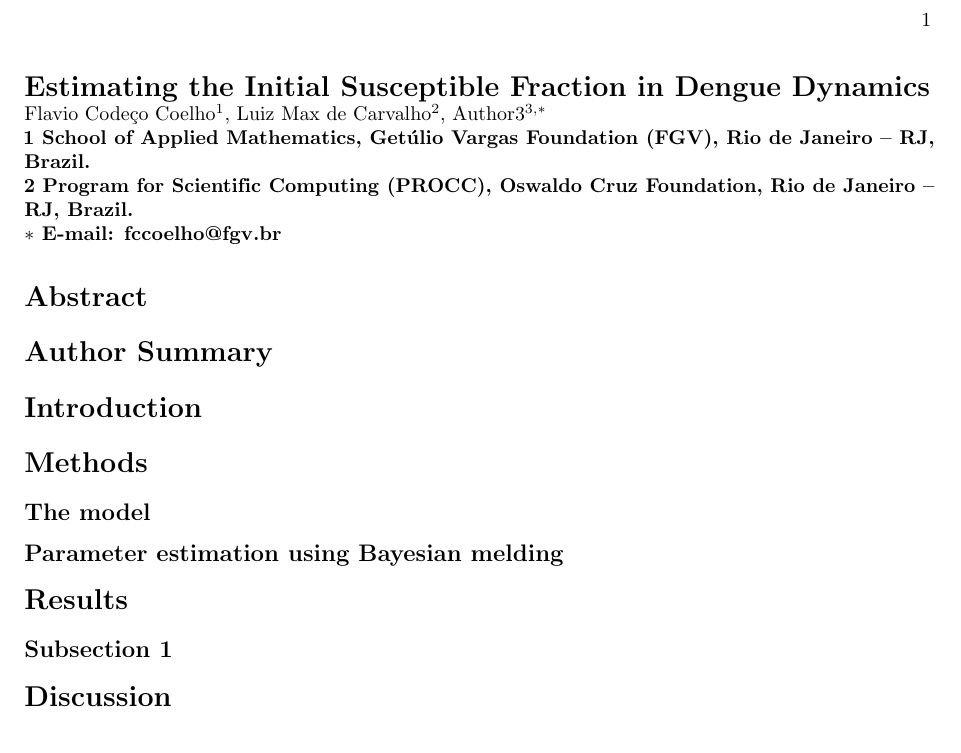
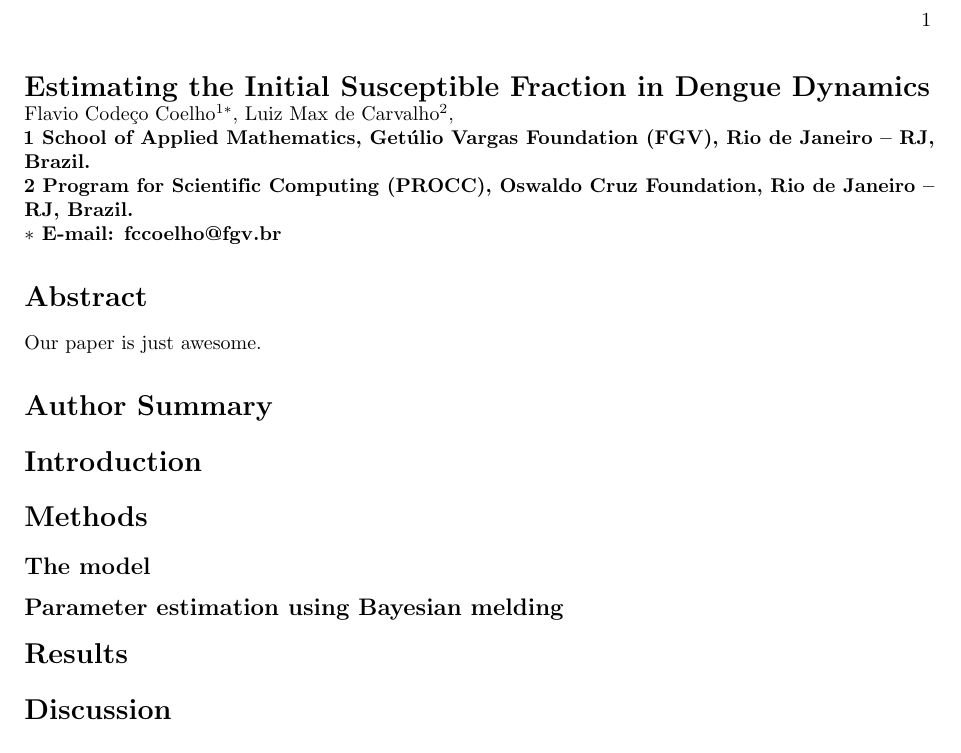
Before and after one commit to fccoelho/paperLM1, a LaTeX document (draft_lm1.tex): part of the page, cut so that both start at the same text. Compiled offline with pdfLaTeX.

Commit message:
Last pusha the day

```diff
--- a/draft_lm1.tex
+++ b/draft_lm1.tex
@@ -131,9 +129,8 @@
 }
 % Insert Author names, affiliations and corresponding author email.
 \\
-Flavio Code\c{c}o Coelho$^{1}$,
+Flavio Code\c{c}o Coelho$^{1\ast}$,
 Luiz Max de Carvalho$^{2}$,
-Author3$^{3,\ast}$
 \\
 \bf{1} School of Applied Mathematics, Get\'ulio Vargas Foundation (FGV), Rio de Janeiro -- RJ, Brazil.
 \\
@@ -144,7 +141,7 @@ $\ast$ E-mail: fccoelho@fgv.br
 
 % Please keep the abstract between 250 and 300 words
 \section*{Abstract}
-
+Our paper is just awesome.
 % Please keep the Author Summary between 150 and 200 words
 % Use first person. PLOS ONE authors please skip this step.
 % Author Summary not valid for PLOS ONE submissions.
@@ -159,17 +156,12 @@ $\ast$ E-mail: fccoelho@fgv.br
 \subsection*{Parameter estimation using Bayesian melding}
 % Results and Discussion can be combined.
 \section*{Results}
-
 % We only support three levels of headings, please do not create a heading level below \subsubsection.
-\subsection*{Subsection 1}
-
+%\subsection*{Subsection 1}
 \section*{Discussion}
-
 % Do NOT remove this, even if you are not including acknowledgments.
-
 \section*{Acknowledgments}
 LMC is grateful to Dr. Leonardo Bastos for useful discussions.
-
 \section*{References}
 \bibliography{lm1}
 \section*{Figure Legends}
```
Also changed, not shown: draft_lm1.tex (2 more changed lines).
